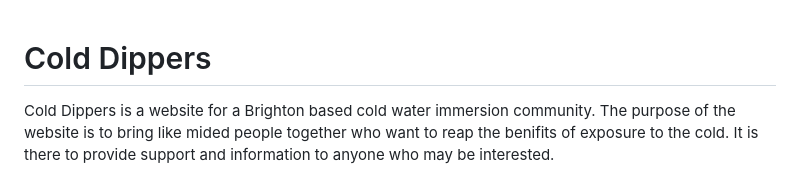
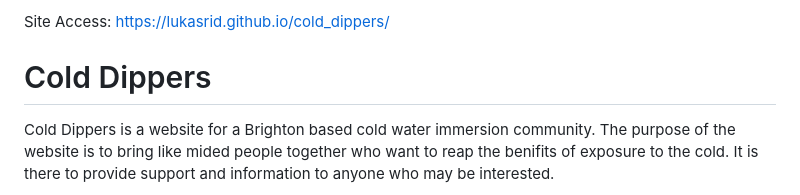
Before and after one commit to Lukasrid/cold_dippers, a Markdown page: README.md, the part around the change. Drawn GitHub-style.

```diff
--- a/README.md
+++ b/README.md
@@ -1,3 +1,5 @@
+Site Access: https://lukasrid.github.io/cold_dippers/
+
 # Cold Dippers
 
 Cold Dippers is a website for a Brighton based cold water immersion community. The purpose of the website is to bring like mided people together who want to reap the benifits of exposure to the cold. It is there to provide support and information to anyone who may be interested.
```
